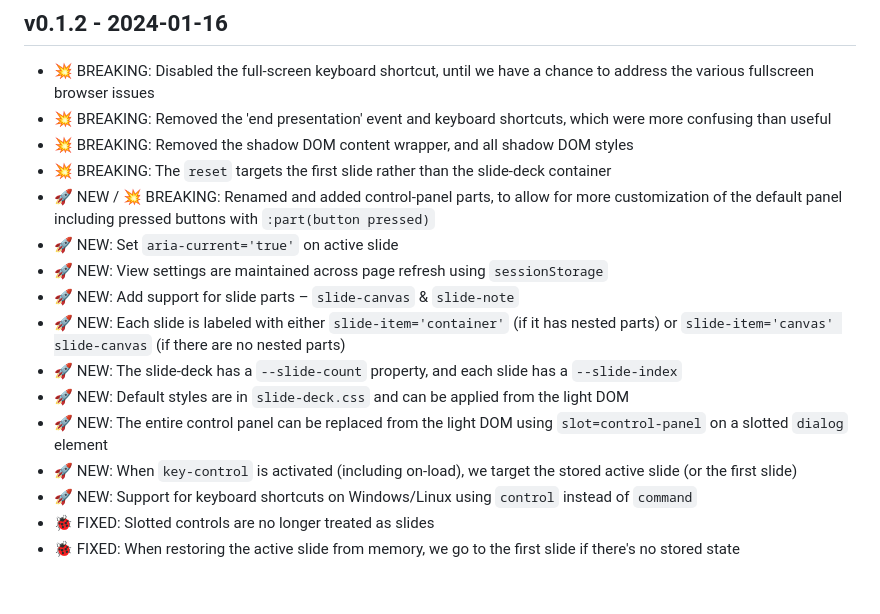
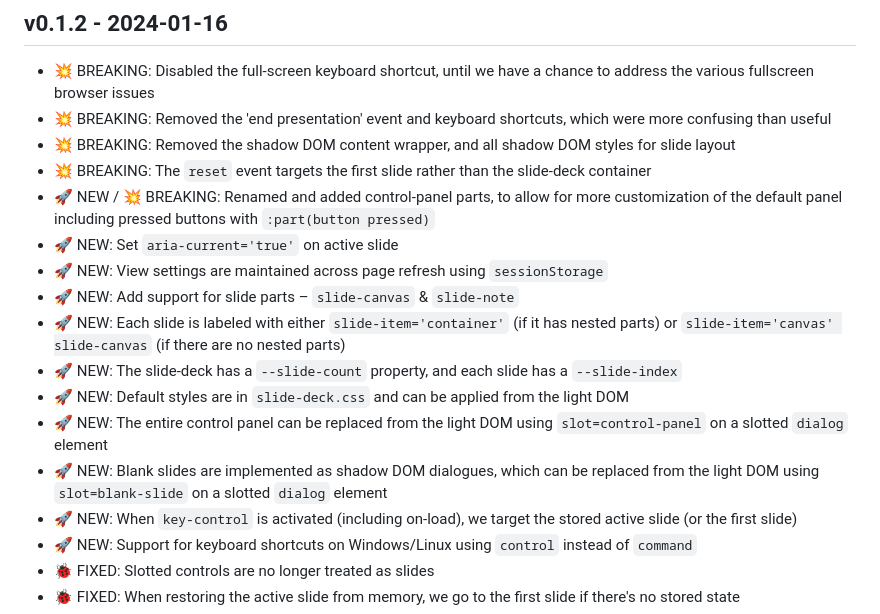
Before and after one commit to oddbird/slide-deck, a Markdown page: CHANGELOG.md, the part around the change. Drawn GitHub-style; blank space fills up the shorter version.

Commit message:
Update changelog

```diff
--- a/CHANGELOG.md
+++ b/CHANGELOG.md
@@ -12,8 +12,8 @@ until we achieve a stable v1.0 release
 - 💥 BREAKING: Removed the 'end presentation' event
   and keyboard shortcuts, which were more confusing than useful
 - 💥 BREAKING: Removed the shadow DOM content wrapper,
-  and all shadow DOM styles
-- 💥 BREAKING: The `reset` targets the first slide
+  and all shadow DOM styles for slide layout
+- 💥 BREAKING: The `reset` event targets the first slide
   rather than the slide-deck container
 - 🚀 NEW / 💥 BREAKING: Renamed and added control-panel parts,
   to allow for more customization of the default panel
@@ -31,6 +31,9 @@ until we achieve a stable v1.0 release
   and can be applied from the light DOM
 - 🚀 NEW: The entire control panel can be replaced
   from the light DOM using `slot=control-panel`
+  on a slotted `dialog` element
+- 🚀 NEW: Blank slides are implemented as shadow DOM dialogues,
+  which can be replaced from the light DOM using `slot=blank-slide`
   on a slotted `dialog` element
 - 🚀 NEW: When `key-control` is activated (including on-load),
   we target the stored active slide (or the first slide)
```
